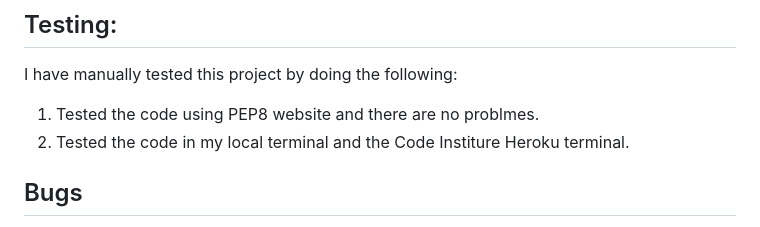
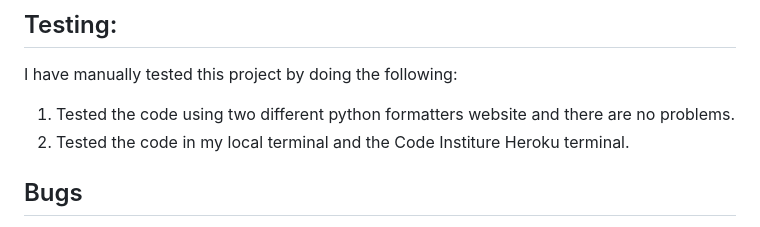
Before and after one commit to Hebaabbas/Fruits_market, a Markdown page: README.md, the part around the change. Rendered like a GitHub page.

Commit message:
fix the information of the testing

```diff
--- a/README.md
+++ b/README.md
@@ -82,7 +82,7 @@ Any data updated will be shown on the Google sheets. In our example we have user
 
 ## Testing:
 I have manually tested this project by doing the following:
-1. Tested the code using PEP8 website and there are no problmes.
+1. Tested the code using two different python formatters website and there are no problems.
 2. Tested the code in my local terminal and the Code Institure Heroku terminal.
 
 ## Bugs
```
